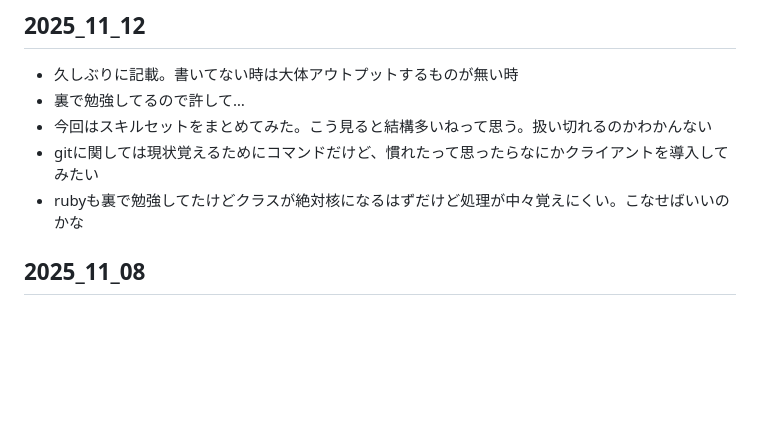
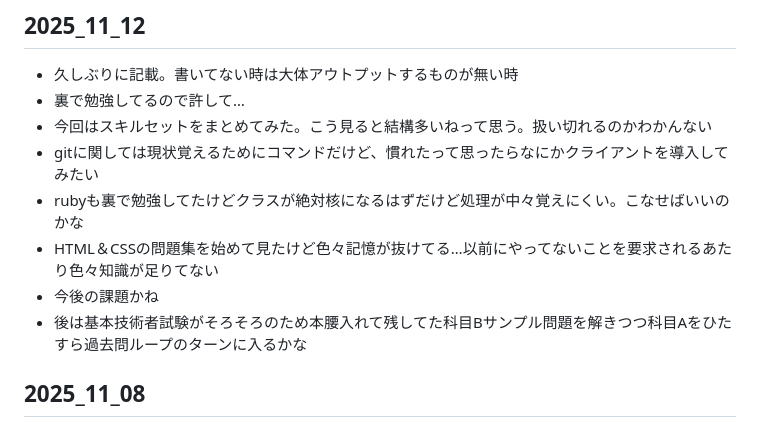
Before and after one commit to kouta-wolf/til, a Markdown page: memo/Learned.md, the part around the change. GitHub-like rendering; blank space fills up the shorter version.

Commit message:
今日の話を追記

```diff
--- a/memo/Learned.md
+++ b/memo/Learned.md
@@ -4,6 +4,9 @@
 - 今回はスキルセットをまとめてみた。こう見ると結構多いねって思う。扱い切れるのかわかんない
 - gitに関しては現状覚えるためにコマンドだけど、慣れたって思ったらなにかクライアントを導入してみたい
 - rubyも裏で勉強してたけどクラスが絶対核になるはずだけど処理が中々覚えにくい。こなせばいいのかな
+- HTML＆CSSの問題集を始めて見たけど色々記憶が抜けてる…以前にやってないことを要求されるあたり色々知識が足りてない
+- 今後の課題かね
+- 後は基本技術者試験がそろそろのため本腰入れて残してた科目Bサンプル問題を解きつつ科目Aをひたすら過去問ループのターンに入るかな
 
 ## 2025_11_08
 - RubyのClassについて…本当にちょっとだけ理解した。
```
